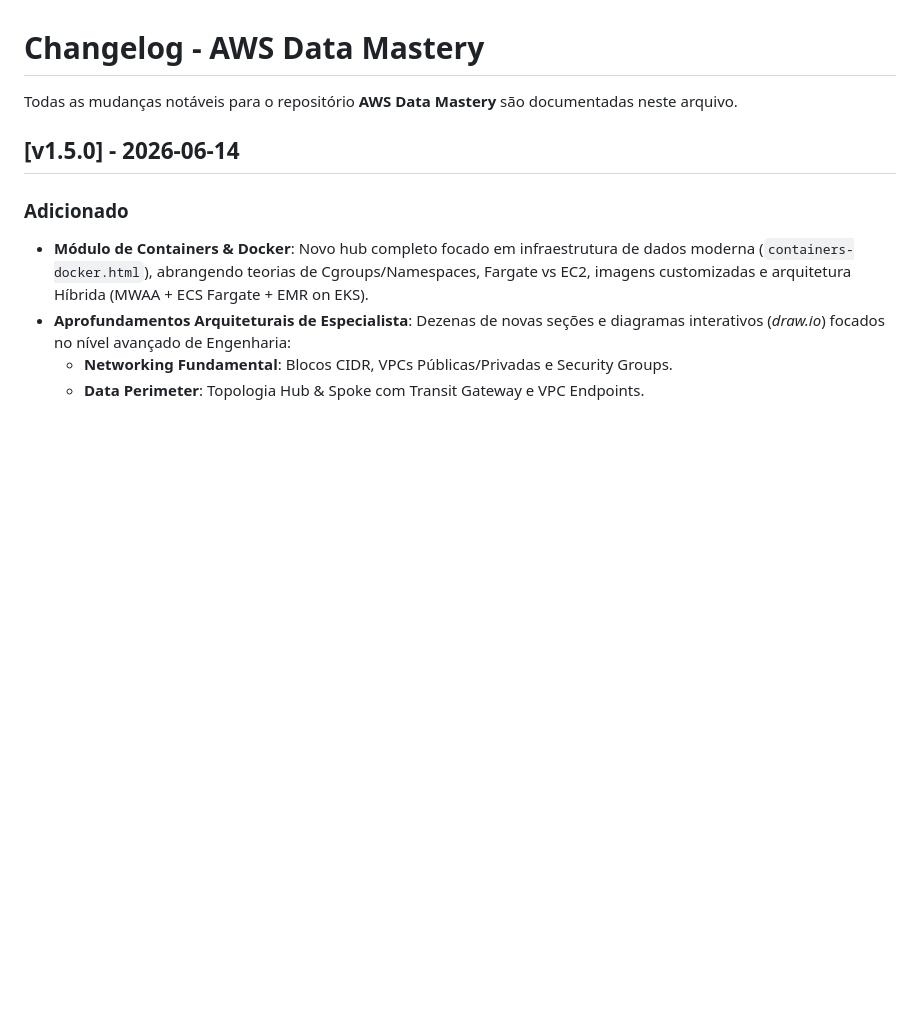
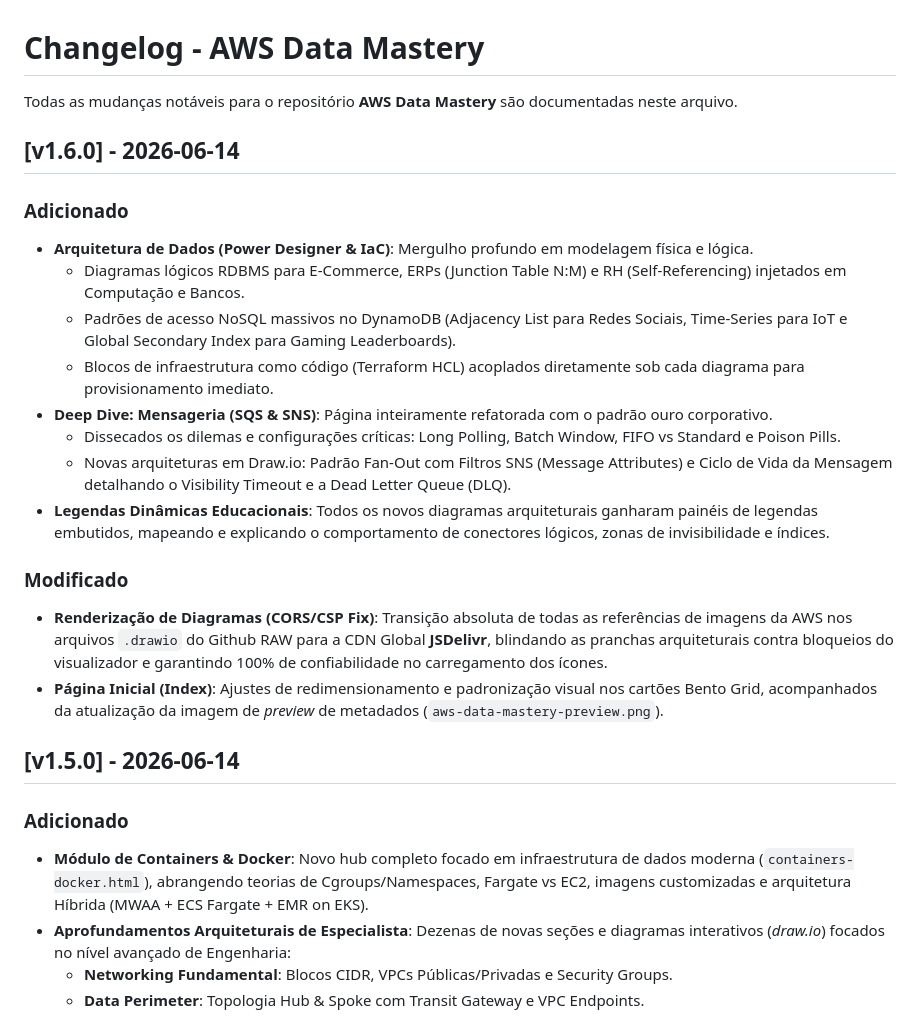
Before and after one commit to Helfstein-one/aws-data-mastery, a Markdown page: CHANGELOG.md, the part around the change. GitHub-like rendering; blank space fills up the shorter version.

Commit message:
docs: Update CHANGELOG for v1.6.0 with SQS/SNS deep dives and Drawio CSP fix

```diff
--- a/CHANGELOG.md
+++ b/CHANGELOG.md
@@ -1,6 +1,22 @@
 # Changelog - AWS Data Mastery
 
 Todas as mudanças notáveis para o repositório **AWS Data Mastery** são documentadas neste arquivo.
+
+## [v1.6.0] - 2026-06-14
+
+### Adicionado
+- **Arquitetura de Dados (Power Designer & IaC)**: Mergulho profundo em modelagem física e lógica.
+  - Diagramas lógicos RDBMS para E-Commerce, ERPs (Junction Table N:M) e RH (Self-Referencing) injetados em Computação e Bancos.
+  - Padrões de acesso NoSQL massivos no DynamoDB (Adjacency List para Redes Sociais, Time-Series para IoT e Global Secondary Index para Gaming Leaderboards).
+  - Blocos de infraestrutura como código (Terraform HCL) acoplados diretamente sob cada diagrama para provisionamento imediato.
+- **Deep Dive: Mensageria (SQS & SNS)**: Página inteiramente refatorada com o padrão ouro corporativo.
+  - Dissecados os dilemas e configurações críticas: Long Polling, Batch Window, FIFO vs Standard e Poison Pills.
+  - Novas arquiteturas em Draw.io: Padrão Fan-Out com Filtros SNS (Message Attributes) e Ciclo de Vida da Mensagem detalhando o Visibility Timeout e a Dead Letter Queue (DLQ).
+- **Legendas Dinâmicas Educacionais**: Todos os novos diagramas arquiteturais ganharam painéis de legendas embutidos, mapeando e explicando o comportamento de conectores lógicos, zonas de invisibilidade e índices.
+
+### Modificado
+- **Renderização de Diagramas (CORS/CSP Fix)**: Transição absoluta de todas as referências de imagens da AWS nos arquivos `.drawio` do Github RAW para a CDN Global **JSDelivr**, blindando as pranchas arquiteturais contra bloqueios do visualizador e garantindo 100% de confiabilidade no carregamento dos ícones.
+- **Página Inicial (Index)**: Ajustes de redimensionamento e padronização visual nos cartões Bento Grid, acompanhados da atualização da imagem de *preview* de metadados (`aws-data-mastery-preview.png`).
 
 ## [v1.5.0] - 2026-06-14
 
```
